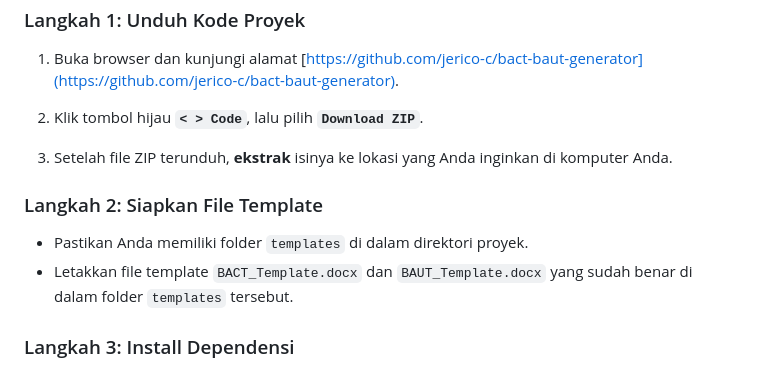
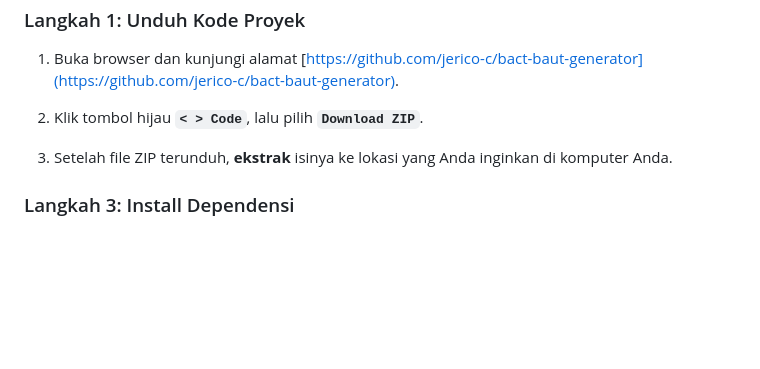
Before and after one commit to jerico-c/bact-baut-generator, a Markdown page: README.md, the part around the change. Drawn GitHub-style; blank space fills up the shorter version.

```diff
--- a/README.md
+++ b/README.md
@@ -35,11 +35,6 @@ Ikuti langkah-langkah berikut untuk menjalankan aplikasi ini di komputer Anda.
 
 3.  Setelah file ZIP terunduh, **ekstrak** isinya ke lokasi yang Anda inginkan di komputer Anda.
 
-### Langkah 2: Siapkan File Template
-
-  - Pastikan Anda memiliki folder `templates` di dalam direktori proyek.
-  - Letakkan file template `BACT_Template.docx` dan `BAUT_Template.docx` yang sudah benar di dalam folder `templates` tersebut.
-
 ### Langkah 3: Install Dependensi
 
 1.  Buka **terminal** atau **Command Prompt** di dalam folder proyek Anda yang sudah diekstrak.
```
